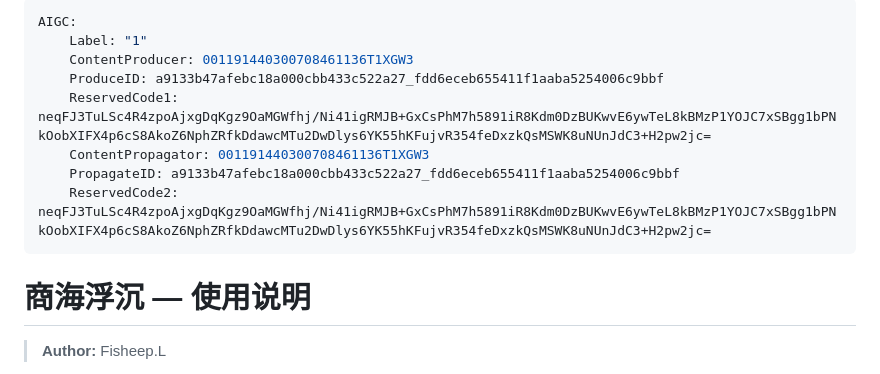
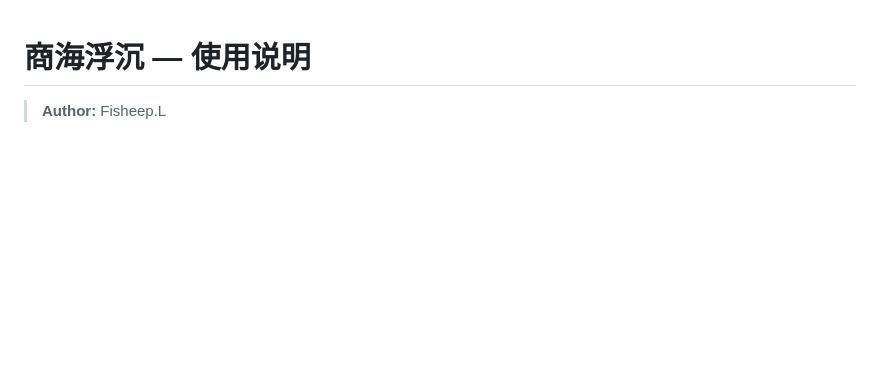
Before and after one commit to suibuzhifanhua/Idle-Vicissitudes-of-Business-driven-by-LLM-, a Markdown page: README.md, the part around one of its changes. Rendered like a GitHub page; blank space fills up the shorter version.

```diff
--- a/README.md
+++ b/README.md
@@ -1,14 +1,3 @@
----
-AIGC:
-    Label: "1"
-    ContentProducer: 001191440300708461136T1XGW3
-    ProduceID: a9133b47afebc18a000cbb433c522a27_fdd6eceb655411f1aaba5254006c9bbf
-    ReservedCode1: neqFJ3TuLSc4R4zpoAjxgDqKgz9OaMGWfhj/Ni41igRMJB+GxCsPhM7h5891iR8Kdm0DzBUKwvE6ywTeL8kBMzP1YOJC7xSBgg1bPNkOobXIFX4p6cS8AkoZ6NphZRfkDdawcMTu2DwDlys6YK55hKFujvR354feDxzkQsMSWK8uNUnJdC3+H2pw2jc=
-    ContentPropagator: 001191440300708461136T1XGW3
-    PropagateID: a9133b47afebc18a000cbb433c522a27_fdd6eceb655411f1aaba5254006c9bbf
-    ReservedCode2: neqFJ3TuLSc4R4zpoAjxgDqKgz9OaMGWfhj/Ni41igRMJB+GxCsPhM7h5891iR8Kdm0DzBUKwvE6ywTeL8kBMzP1YOJC7xSBgg1bPNkOobXIFX4p6cS8AkoZ6NphZRfkDdawcMTu2DwDlys6YK55hKFujvR354feDxzkQsMSWK8uNUnJdC3+H2pw2jc=
----
-
 # 商海浮沉 — 使用说明
 
 > **Author:** Fisheep.L
```
Also changed, not shown: other parts of README.md (+5 -0 lines).
